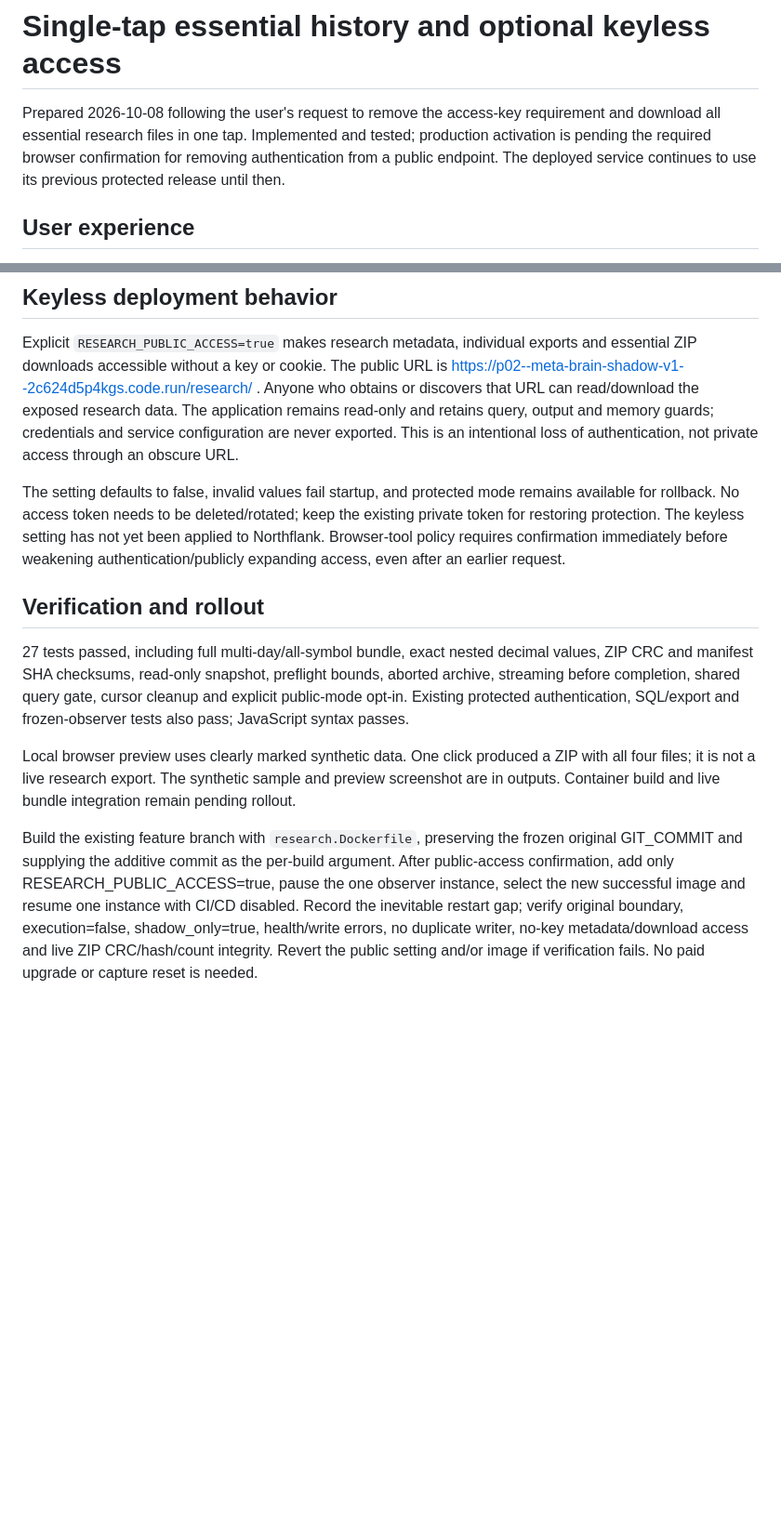
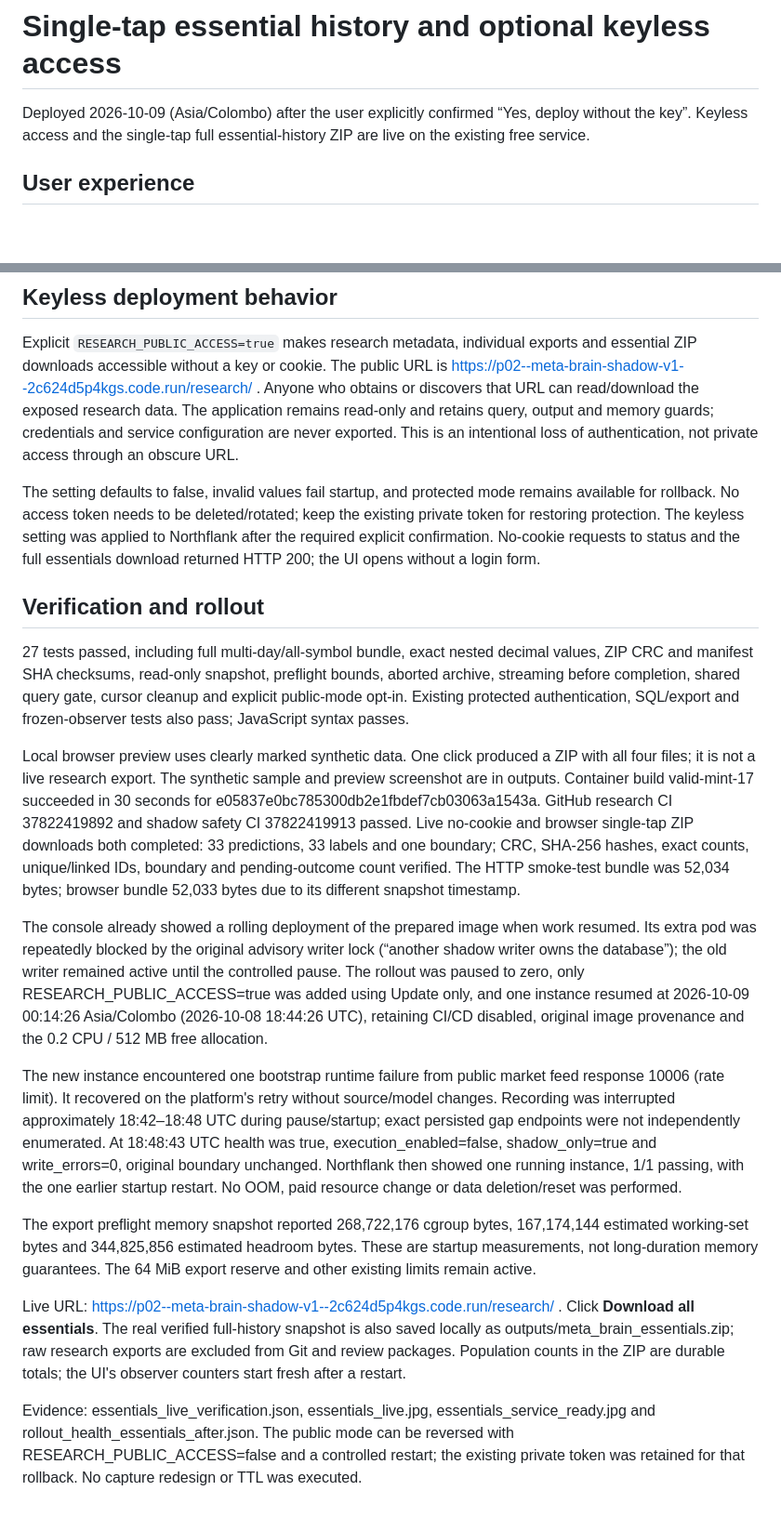
Before and after one commit to walanbilla93-spec/Orayan-V2, a Markdown page: docs/meta-brain-research/META_BRAIN_ESSENTIALS_UPDATE.md, 2 parts joined by grey strips. Shown at 93% size. Rendered like a GitHub page; blank space fills up the shorter version.

Commit message:
Record verified keyless deployment and complete essentials download

```diff
--- a/docs/meta-brain-research/META_BRAIN_ESSENTIALS_UPDATE.md
+++ b/docs/meta-brain-research/META_BRAIN_ESSENTIALS_UPDATE.md
@@ -1,6 +1,6 @@
 # Single-tap essential history and optional keyless access
 
-Prepared 2026-10-08 following the user's request to remove the access-key requirement and download all essential research files in one tap. Implemented and tested; production activation is pending the required browser confirmation for removing authentication from a public endpoint. The deployed service continues to use its previous protected release until then.
+Deployed 2026-10-09 (Asia/Colombo) after the user explicitly confirmed “Yes, deploy without the key”. Keyless access and the single-tap full essential-history ZIP are live on the existing free service.
 
 ## User experience
 
@@ -25,12 +25,20 @@ No data deletion, capture/schema changes, model/risk changes or execution enable
 
 Explicit `RESEARCH_PUBLIC_ACCESS=true` makes research metadata, individual exports and essential ZIP downloads accessible without a key or cookie. The public URL is https://p02--meta-brain-shadow-v1--2c624d5p4kgs.code.run/research/ . Anyone who obtains or discovers that URL can read/download the exposed research data. The application remains read-only and retains query, output and memory guards; credentials and service configuration are never exported. This is an intentional loss of authentication, not private access through an obscure URL.
 
-The setting defaults to false, invalid values fail startup, and protected mode remains available for rollback. No access token needs to be deleted/rotated; keep the existing private token for restoring protection. The keyless setting has not yet been applied to Northflank. Browser-tool policy requires confirmation immediately before weakening authentication/publicly expanding access, even after an earlier request.
+The setting defaults to false, invalid values fail startup, and protected mode remains available for rollback. No access token needs to be deleted/rotated; keep the existing private token for restoring protection. The keyless setting was applied to Northflank after the required explicit confirmation. No-cookie requests to status and the full essentials download returned HTTP 200; the UI opens without a login form.
 
 ## Verification and rollout
 
 27 tests passed, including full multi-day/all-symbol bundle, exact nested decimal values, ZIP CRC and manifest SHA checksums, read-only snapshot, preflight bounds, aborted archive, streaming before completion, shared query gate, cursor cleanup and explicit public-mode opt-in. Existing protected authentication, SQL/export and frozen-observer tests also pass; JavaScript syntax passes.
 
-Local browser preview uses clearly marked synthetic data. One click produced a ZIP with all four files; it is not a live research export. The synthetic sample and preview screenshot are in outputs. Container build and live bundle integration remain pending rollout.
+Local browser preview uses clearly marked synthetic data. One click produced a ZIP with all four files; it is not a live research export. The synthetic sample and preview screenshot are in outputs. Container build valid-mint-17 succeeded in 30 seconds for e05837e0bc785300db2e1fbdef7cb03063a1543a. GitHub research CI 37822419892 and shadow safety CI 37822419913 passed. Live no-cookie and browser single-tap ZIP downloads both completed: 33 predictions, 33 labels and one boundary; CRC, SHA-256 hashes, exact counts, unique/linked IDs, boundary and pending-outcome count verified. The HTTP smoke-test bundle was 52,034 bytes; browser bundle 52,033 bytes due to its different snapshot timestamp.
 
-Build the existing feature branch with `research.Dockerfile`, preserving the frozen original GIT_COMMIT and supplying the additive commit as the per-build argument. After public-access confirmation, add only RESEARCH_PUBLIC_ACCESS=true, pause the one observer instance, select the new successful image and resume one instance with CI/CD disabled. Record the inevitable restart gap; verify original boundary, execution=false, shadow_only=true, health/write errors, no duplicate writer, no-key metadata/download access and live ZIP CRC/hash/count integrity. Revert the public setting and/or image if verification fails. No paid upgrade or capture reset is needed.
+The console already showed a rolling deployment of the prepared image when work resumed. Its extra pod was repeatedly blocked by the original advisory writer lock (“another shadow writer owns the database”); the old writer remained active until the controlled pause. The rollout was paused to zero, only RESEARCH_PUBLIC_ACCESS=true was added using Update only, and one instance resumed at 2026-10-09 00:14:26 Asia/Colombo (2026-10-08 18:44:26 UTC), retaining CI/CD disabled, original image provenance and the 0.2 CPU / 512 MB free allocation.
+
+The new instance encountered one bootstrap runtime failure from public market feed response 10006 (rate limit). It recovered on the platform's retry without source/model changes. Recording was interrupted approximately 18:42–18:48 UTC during pause/startup; exact persisted gap endpoints were not independently enumerated. At 18:48:43 UTC health was true, execution_enabled=false, shadow_only=true and write_errors=0, original boundary unchanged. Northflank then showed one running instance, 1/1 passing, with the one earlier startup restart. No OOM, paid resource change or data deletion/reset was performed.
+
+The export preflight memory snapshot reported 268,722,176 cgroup bytes, 167,174,144 estimated working-set bytes and 344,825,856 estimated headroom bytes. These are startup measurements, not long-duration memory guarantees. The 64 MiB export reserve and other existing limits remain active.
+
+Live URL: https://p02--meta-brain-shadow-v1--2c624d5p4kgs.code.run/research/ . Click **Download all essentials**. The real verified full-history snapshot is also saved locally as outputs/meta_brain_essentials.zip; raw research exports are excluded from Git and review packages. Population counts in the ZIP are durable totals; the UI's observer counters start fresh after a restart.
+
+Evidence: essentials_live_verification.json, essentials_live.jpg, essentials_service_ready.jpg and rollout_health_essentials_after.json. The public mode can be reversed with RESEARCH_PUBLIC_ACCESS=false and a controlled restart; the existing private token was retained for that rollback. No capture redesign or TTL was executed.
```
Also changed, not shown: docs/meta-brain-research/META_BRAIN_FRONTEND_REPORT.md (+11 -5 lines).
